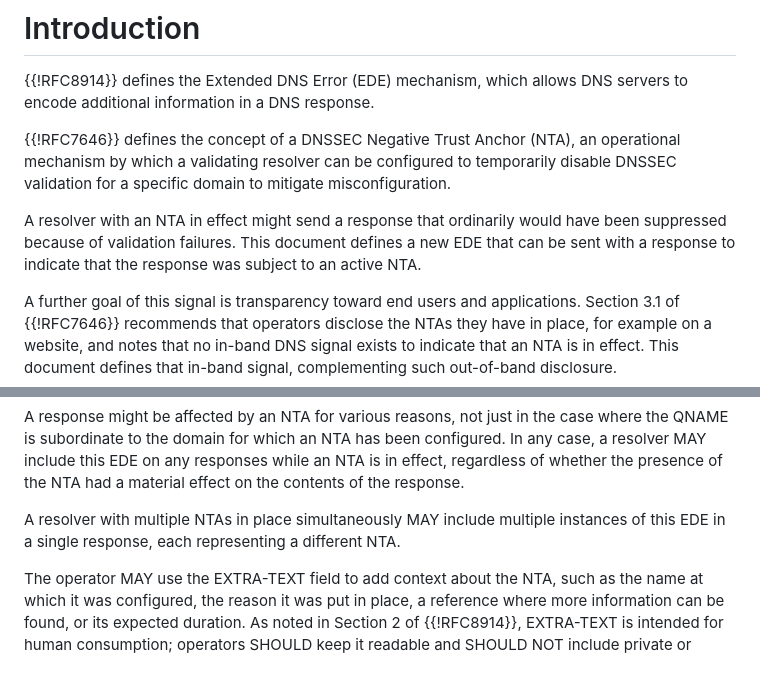
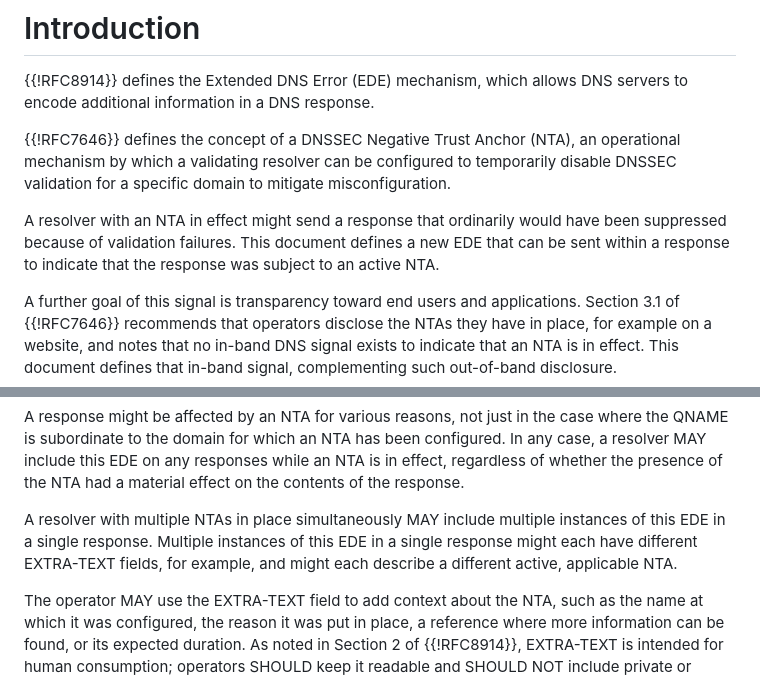
Before and after one commit to farrokhi/id-ede-nta, a Markdown page: draft-farrokhi-dnsop-ede-nta.md, 2 parts joined by grey strips. Rendered like a GitHub page.

Commit message:
Addressing review comments from Mukund Sivaraman

```diff
--- a/draft-farrokhi-dnsop-ede-nta.md
+++ b/draft-farrokhi-dnsop-ede-nta.md
@@ -49,7 +49,7 @@ domain to mitigate misconfiguration.
 
 A resolver with an NTA in effect might send a response that ordinarily
 would have been suppressed because of validation failures.  This
-document defines a new EDE that can be sent with a response to
+document defines a new EDE that can be sent within a response to
 indicate that the response was subject to an active NTA.
 
 A further goal of this signal is transparency toward end users and
@@ -100,8 +100,10 @@ whether the presence of the NTA had a material effect on the contents
 of the response.
 
 A resolver with multiple NTAs in place simultaneously MAY include
-multiple instances of this EDE in a single response, each representing
-a different NTA.
+multiple instances of this EDE in a single response. Multiple
+instances of this EDE in a single response might each have different
+EXTRA-TEXT fields, for example, and might each describe a different
+active, applicable NTA.
 
 The operator MAY use the EXTRA-TEXT field to add context about the
 NTA, such as the name at which it was configured, the reason it was
```
